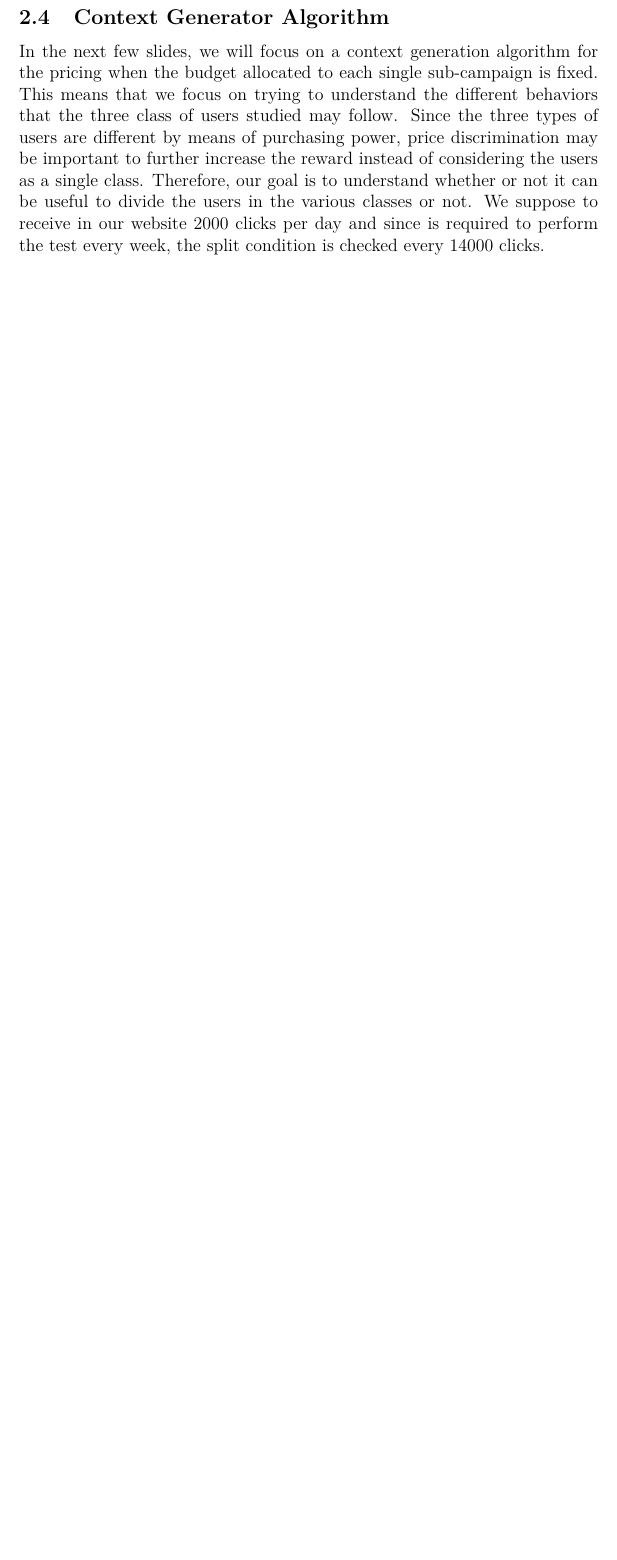
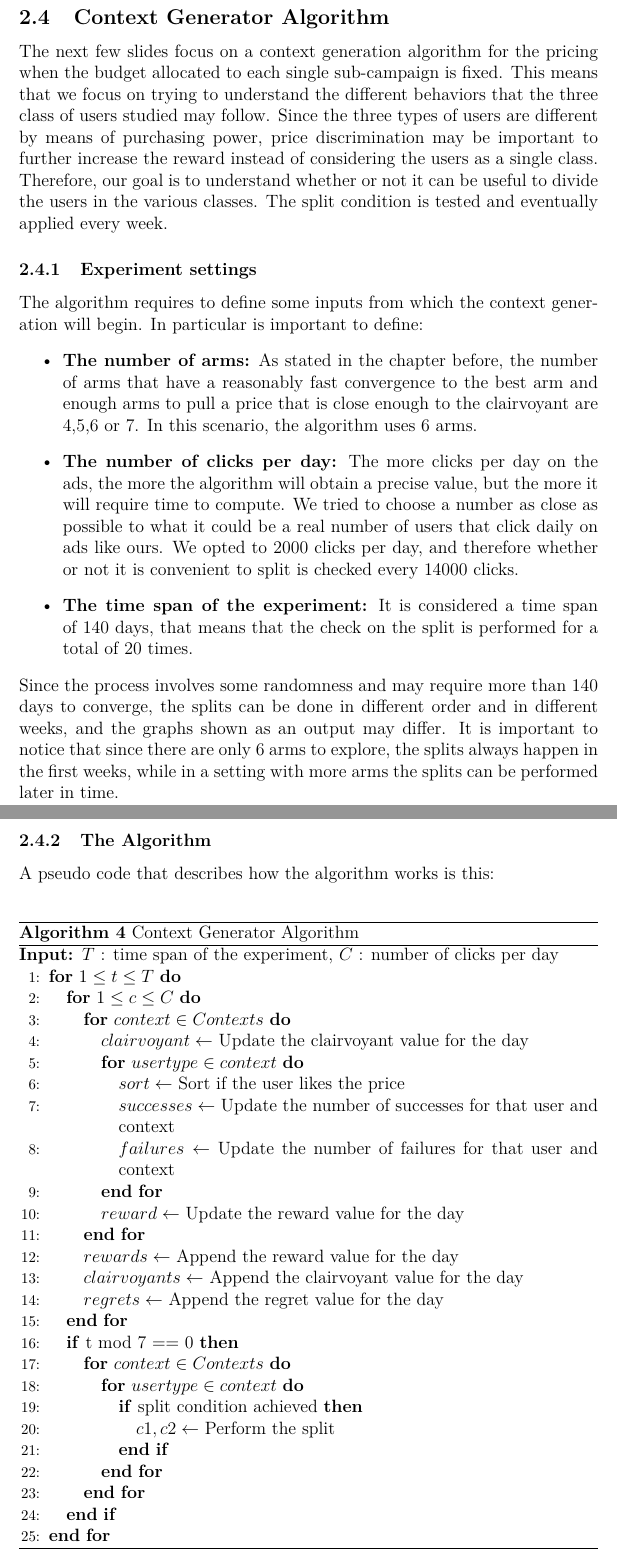
Before and after one commit to GiorgioUghini/DIA_Project, a LaTeX document (pdf/main.tex, which reads pdf/sections/contextGenerator.tex): part of page 20 of 25 before the commit and two parts of pages 21 and 22 of 28 after it, the two joined at a grey line, cut so that both start at the same text, the shorter picture padded with empty space. Compiled offline with pdfLaTeX.

Commit message:
Update pdf

```diff
--- a/pdf/sections/contextGenerator.tex
+++ b/pdf/sections/contextGenerator.tex
@@ -1,2 +1,44 @@
-In the next few slides, we will focus on a context generation algorithm for the pricing when the budget allocated to each single sub-campaign is fixed. This means that we focus on trying to understand the different behaviors that the three class of users studied may follow. Since the three types of users are different by means of purchasing power, price discrimination may be important to further increase the reward instead of considering the users as a single class. Therefore, our goal is to understand whether or not it can be useful to divide the users in the various classes or not.
-We suppose to receive in our website 2000 clicks per day and since is required to perform the test every week, the split condition is checked every 14000 clicks.
+The next few slides focus on a context generation algorithm for the pricing when the budget allocated to each single sub-campaign is fixed. This means that we focus on trying to understand the different behaviors that the three class of users studied may follow. Since the three types of users are different by means of purchasing power, price discrimination may be important to further increase the reward instead of considering the users as a single class. Therefore, our goal is to understand whether or not it can be useful to divide the users in the various classes. The split condition is tested and eventually applied every week.
+\subsubsection{Experiment settings}
+The algorithm requires to define some inputs from which the context generation will begin. In particular is important to define:
+\begin{itemize}
+	\item \textbf{The number of arms:} As stated in the chapter before, the number of arms that have a reasonably fast convergence to the best arm and enough arms to pull a price that is close enough to the clairvoyant are 4,5,6 or 7. In this scenario, the algorithm uses 6 arms.
+	\item \textbf{The number of clicks per day:} The more clicks per day on the ads, the more the algorithm will obtain a precise value, but the more it will require time to compute. We tried to choose a number as close as possible to what it could be a real number of users that click daily on ads like ours. We opted to 2000 clicks per day, and therefore whether or not it is convenient to split is checked every 14000 clicks.
+	\item \textbf{The time span of the experiment:} It is considered a time span of 140 days, that means that the check on the split is performed for a total of 20 times.
+\end{itemize}
+Since the process involves some randomness and may require more than 140 days to converge, the splits can be done in different order and in different weeks, and the graphs shown as an output may differ. It is important to notice that since there are only 6 arms to explore, the splits always happen in the first weeks, while in a setting with more arms the splits can be performed later in time.
+\subsubsection{The Algorithm}
+A pseudo code that describes how the algorithm works is this:\\
+
+\begin{algorithm}
+	\caption{Context Generator Algorithm}
+	\begin{algorithmic}[1]
+		\renewcommand{\algorithmicrequire}{\textbf{Input:}}
+		\REQUIRE $T$ : time span of the experiment, $C$ : number of clicks per day
+		\FOR{$1 \leq t \leq T$}
+		\FOR{$1 \leq c \leq C$}
+		\FOR{$context \in Contexts$}
+		\STATE $clairvoyant \gets ${ Update the clairvoyant value for the day}
+		\FOR{$usert ype \in context$}
+		\STATE $sort \gets ${ Sort if the user likes the price}
+		\STATE $successes \gets ${ Update the number of successes for that user and context}
+		\STATE $failures \gets ${ Update the number of failures for that user and context}
+		\ENDFOR
+		\STATE $reward \gets ${ Update the reward value for the day}
+		\ENDFOR
+		\STATE $rewards \gets ${ Append the reward value for the day}
+		\STATE $clairvoyants \gets ${ Append the clairvoyant value for the day}
+		\STATE $regrets \gets ${ Append the regret value for the day}
+		\ENDFOR
+		\IF{t mod 7 == 0}
+		\FOR{$context \in Contexts$}
+		\FOR{$usert ype \in context$}
+		\IF{split condition achieved}
+		\STATE $c1, c2 \gets${ Perform the split}
+		\ENDIF
+		\ENDFOR
+		\ENDFOR
+		\ENDIF
+		\ENDFOR
+	\end{algorithmic}
+\end{algorithm}
```
Also changed, not shown: pdf/main.tex (+5 -3 lines), pdf/sections/optimizationConstrained.tex (+2 -2 lines), pdf/sections/secondresults.tex (+0 -1 lines), curves/results/context_generator_2000clicksperday_regret.png (added), curves/results/context_generator_2000clicksperday_reward.png (added), curves/results/context_generator_2000clicksperday_splitevery14000.jpeg (deleted).
